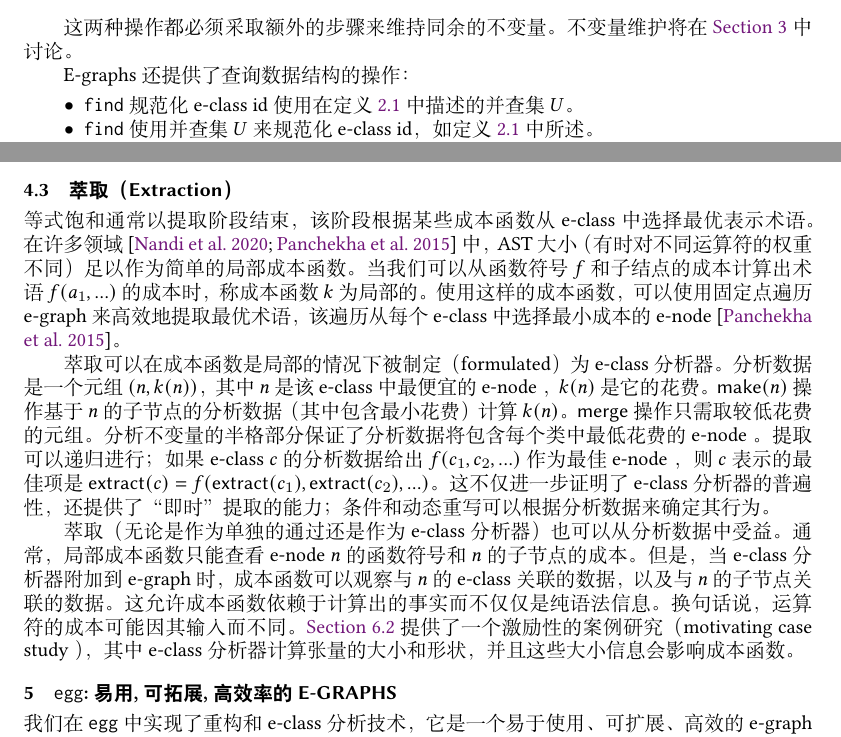
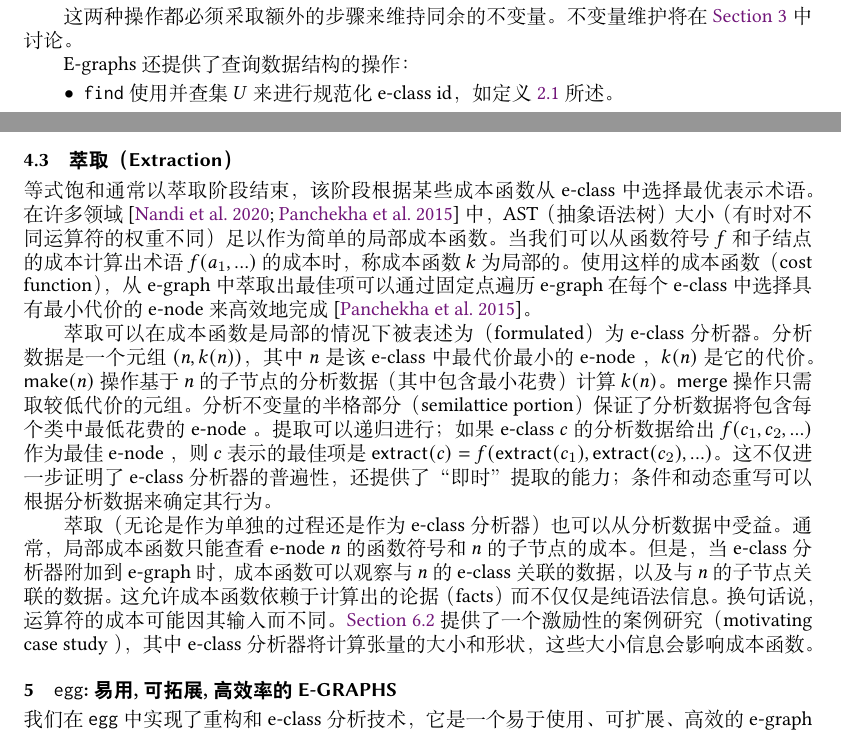
Before and after one commit to framist/egg-language-server, a LaTeX paper (doc/Fast_and_Extensible_Equality_Saturation_zh_cn/egg.tex, which reads doc/Fast_and_Extensible_Equality_Saturation_zh_cn/02-background.tex, doc/Fast_and_Extensible_Equality_Saturation_zh_cn/04-tricks.tex): two parts of pages 5 and 13 of 24 before the commit and two parts of pages 4 and 13 of 24 after it, joined at a grey line, cut so that both start at the same text. Compiled offline with XeLaTeX; a LaTeX package or settings file that is missing is left out.

Commit message:
翻译更新

```diff
--- a/doc/Fast_and_Extensible_Equality_Saturation_zh_cn/02-background.tex
+++ b/doc/Fast_and_Extensible_Equality_Saturation_zh_cn/02-background.tex
@@ -513,9 +513,7 @@
 %           variables to \eclass ids such that $p[\sigma]$ is represented in \eclass $c$.
 % \end{itemize}
 \begin{itemize}
-    \item \texttt{find} 规范化 \eclass id 使用在定义 \ref{def:egraph} 中描述的并查集 $U$。
-    \item \texttt{find} 使用并查集 $U$ 来规范化 \eclass id，
-    如定义 \ref{def:egraph} 中所述。
+    \item \texttt{find} 使用并查集 $U$ 来进行规范化 \eclass id，如定义 \ref{def:egraph} 所述。
     \item \texttt{ematch} 执行在 \egraph 中查找模式的
           \textit{e-matching}~\cite{simplify, ematching} 过程。
           \texttt{ematch} 接受一个具有变量占位符的模式项 $p$ 并返回一个元组列表 $(\sigma, c)$，
--- a/doc/Fast_and_Extensible_Equality_Saturation_zh_cn/04-tricks.tex
+++ b/doc/Fast_and_Extensible_Equality_Saturation_zh_cn/04-tricks.tex
@@ -482,12 +482,12 @@ match (a, b) {
 % With such cost functions, extracting an optimal term can be efficiently done
 %   with a fixed-point traversal over the \egraph that selects the minimum cost
 %   \enode from each \eclass \cite{herbie}.
-等式饱和 通常以提取阶段结束，该阶段根据某些成本函数从 \eclass 中选择最优表示术语。
+等式饱和通常以萃取阶段结束，该阶段根据某些成本函数从 \eclass 中选择最优表示术语。
 在许多领域 \cite{herbie, szalinski} 中，
-  AST 大小（有时对不同运算符的权重不同）足以作为简单的局部成本函数。 % ？AST
+  AST（抽象语法树） 大小（有时对不同运算符的权重不同）足以作为简单的局部成本函数。
 当我们可以从函数符号 $f$ 和子结点的成本计算出术语 $f(a_{1}, ...)$ 的成本时，
   称成本函数 $k$ 为局部的。
-使用这样的成本函数，可以使用固定点遍历 \egraph 来高效地提取最优术语，该遍历从每个 \eclass 中选择最小成本的 \enode \cite{herbie}。
+使用这样的成本函数（cost function），从 \egraph 中萃取出最佳项可以通过固定点遍历 \egraph 在每个 \eclass 中选择具有最小代价的 \enode 来高效地完成 \cite{herbie}。
 
 % 此段翻译未仔细校对
 % Extraction can be formulated as an \eclass analysis when the cost function
@@ -510,12 +510,12 @@ match (a, b) {
 % This not only further demonstrates the generality of \eclass analyses, but also
 %   provides the ability to do extraction ``on the fly''; conditional and dynamic
 %   rewrites can determine their behavior based on the cheapest term in an \eclass.
-萃取可以在成本函数是局部的情况下被制定（formulated）为 \eclass 分析器。 %？formulated
-分析数据是一个元组 $(n, k(n))$，其中 $n$ 是该 \eclass 中最便宜的 \enode，
-  $k(n)$ 是它的花费。
+萃取可以在成本函数是局部的情况下被表述为（formulated）为 \eclass 分析器。 %？formulated
+分析数据是一个元组 $(n, k(n))$，其中 $n$ 是该 \eclass 中最代价最小的 \enode，
+  $k(n)$ 是它的代价。
 $\textsf{make}(n)$ 操作基于 $n$ 的子节点的分析数据（其中包含最小花费）计算 $k(n)$。
-\textsf{merge} 操作只需取较低花费的元组。
-分析不变量的半格部分保证了分析数据将包含每个类中最低花费的 \enode。
+\textsf{merge} 操作只需取较低代价的元组。
+分析不变量的半格部分（semilattice portion）保证了分析数据将包含每个类中最低花费的 \enode。
 提取可以递归进行；
   如果 \eclass $c$ 的分析数据给出 $f(c_{1}, c_{2}, ...)$ 作为最佳 \enode，
   则 $c$ 表示的最佳项是
@@ -537,15 +536,15 @@ $\textsf{make}(n)$ 操作基于 $n$ 的子节点的分析数据（其中包含
 % \autoref{sec:spores} provides a motivating case study wherein an \eclass
 %   analysis computes the size and shape of tensors, and this size information
 %   informs the cost function.
-萃取（无论是作为单独的通过还是作为 \eclass 分析器）也可以从分析数据中受益。
+萃取（无论是作为单独的过程还是作为 \eclass 分析器）也可以从分析数据中受益。
 通常，局部成本函数只能查看 \enode $n$ 的函数符号和 $n$ 的子节点的成本。
 但是，当 \eclass 分析器附加到 \egraph 时，
   成本函数可以观察与 $n$ 的 \eclass 关联的数据，
   以及与 $n$ 的子节点关联的数据。
-这允许成本函数依赖于计算出的事实而不仅仅是纯语法信息。
+这允许成本函数依赖于计算出的论据（facts）而不仅仅是纯语法信息。
 换句话说，运算符的成本可能因其输入而不同。
 \autoref{sec:spores} 提供了一个激励性的案例研究（motivating case study ），% ？ motivating case study
-  其中 \eclass 分析器计算张量的大小和形状，并且这些大小信息会影响成本函数。
+  其中 \eclass 分析器将计算张量的大小和形状，这些大小信息会影响成本函数。
 
 %%% Local Variables:
 %%% TeX-master: "egg"
```
Also changed, not shown: doc/Fast_and_Extensible_Equality_Saturation_zh_cn/01-intro.tex (+5 -5 lines), doc/Fast_and_Extensible_Equality_Saturation_zh_cn/03-rebuilding.tex (+1 -1 lines), doc/Fast_and_Extensible_Equality_Saturation_zh_cn/05-impl.tex (+2 -2 lines), doc/Fast_and_Extensible_Equality_Saturation_zh_cn/10-conclusion.tex (+1 -1 lines), doc/Fast_and_Extensible_Equality_Saturation_zh_cn/92-lambda-code.tex (+1 -1 lines), doc/Fast_and_Extensible_Equality_Saturation_zh_cn/egg.tex (+1 -1 lines), README.md, doc/Fast_and_Extensible_Equality_Saturation_zh_cn.pdf (added), doc/asserts/Fast_and_Extensible_Equality_Saturation_zh_cn.pdf (deleted), doc/Fast_and_Extensible_Equality_Saturation_zh_cn/02-background.tex (4 more changed lines), doc/Fast_and_Extensible_Equality_Saturation_zh_cn/04-tricks.tex (7 more changed lines).
